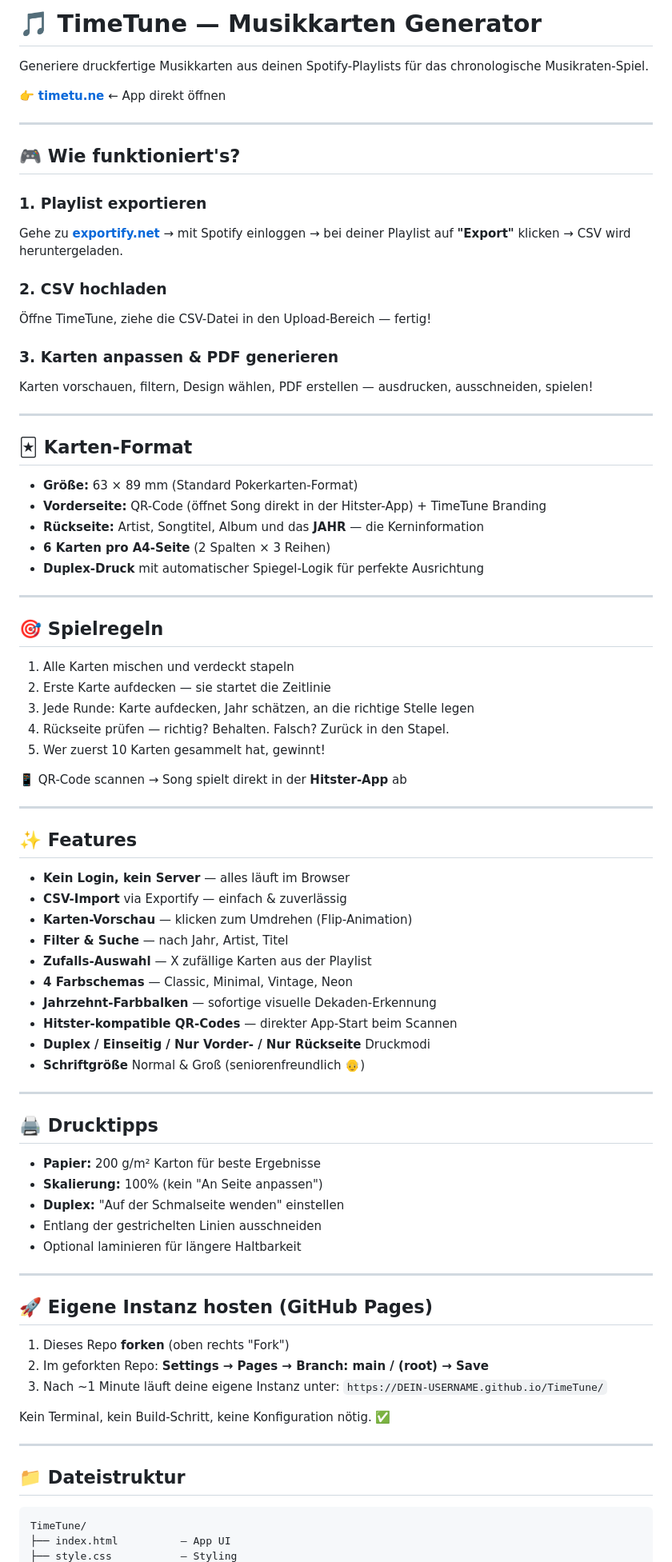
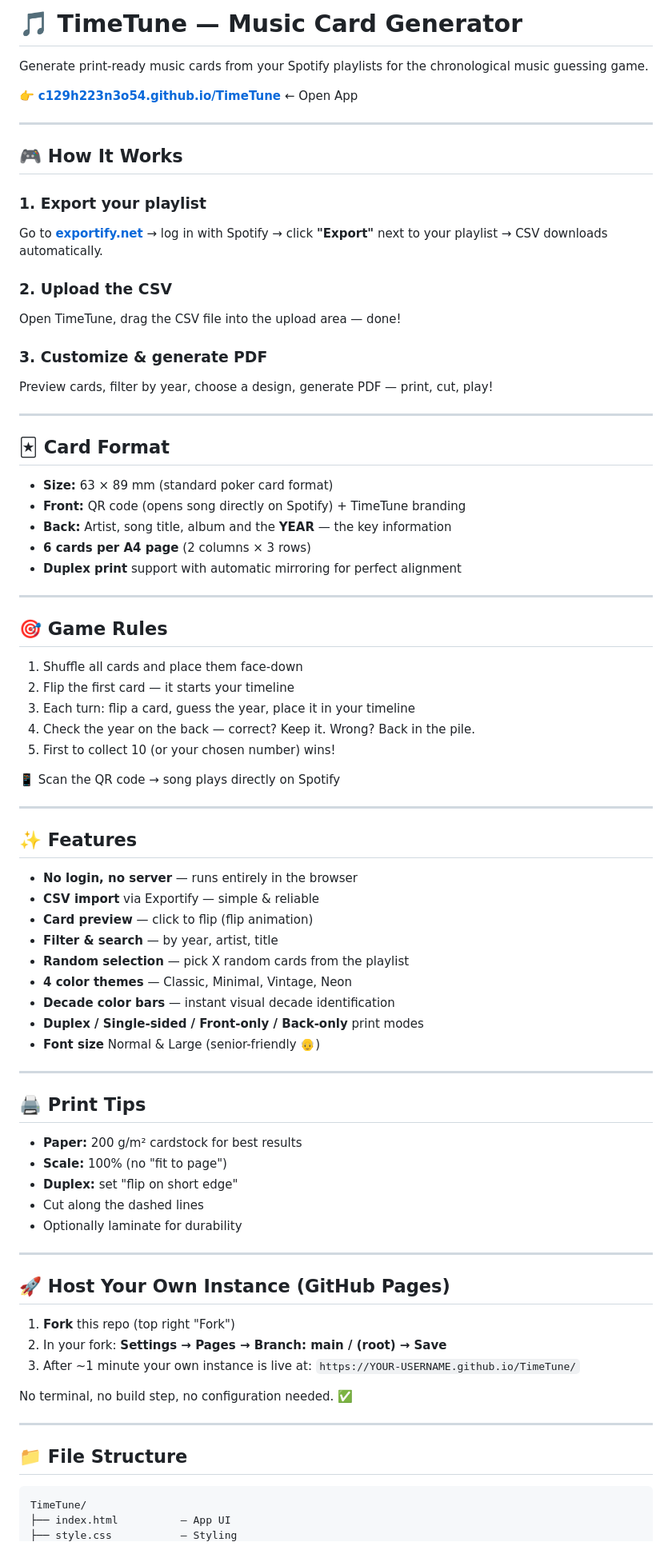
Before and after one commit to C129H223N3O54/TimeTune, a Markdown page: README.md, the part around one of its changes. Shown at 80% size. Drawn GitHub-style.

````diff
--- a/README.md
+++ b/README.md
@@ -1,83 +1,82 @@
-# 🎵 TimeTune — Musikkarten Generator
+# 🎵 TimeTune — Music Card Generator
 
-Generiere druckfertige Musikkarten aus deinen Spotify-Playlists für das chronologische Musikraten-Spiel.
+Generate print-ready music cards from your Spotify playlists for the chronological music guessing game.
 
-👉 **[timetu.ne](https://c129h223n3o54.github.io/TimeTune/)** ← App direkt öffnen
+👉 **[c129h223n3o54.github.io/TimeTune](https://c129h223n3o54.github.io/TimeTune/)** ← Open App
 
 ---
 
-## 🎮 Wie funktioniert's?
+## 🎮 How It Works
 
-### 1. Playlist exportieren
-Gehe zu **[exportify.net](https://exportify.net)** → mit Spotify einloggen → bei deiner Playlist auf **"Export"** klicken → CSV wird heruntergeladen.
+### 1. Export your playlist
+Go to **[exportify.net](https://exportify.net)** → log in with Spotify → click **"Export"** next to your playlist → CSV downloads automatically.
 
-### 2. CSV hochladen
-Öffne TimeTune, ziehe die CSV-Datei in den Upload-Bereich — fertig!
+### 2. Upload the CSV
+Open TimeTune, drag the CSV file into the upload area — done!
 
-### 3. Karten anpassen & PDF generieren
-Karten vorschauen, filtern, Design wählen, PDF erstellen — ausdrucken, ausschneiden, spielen!
+### 3. Customize & generate PDF
+Preview cards, filter by year, choose a design, generate PDF — print, cut, play!
 
 ---
 
-## 🃏 Karten-Format
+## 🃏 Card Format
 
-- **Größe:** 63 × 89 mm (Standard Pokerkarten-Format)
-- **Vorderseite:** QR-Code (öffnet Song direkt in der Hitster-App) + TimeTune Branding
-- **Rückseite:** Artist, Songtitel, Album und das **JAHR** — die Kerninformation
-- **6 Karten pro A4-Seite** (2 Spalten × 3 Reihen)
-- **Duplex-Druck** mit automatischer Spiegel-Logik für perfekte Ausrichtung
+- **Size:** 63 × 89 mm (standard poker card format)
+- **Front:** QR code (opens song directly on Spotify) + TimeTune branding
+- **Back:** Artist, song title, album and the **YEAR** — the key information
+- **6 cards per A4 page** (2 columns × 3 rows)
+- **Duplex print** support with automatic mirroring for perfect alignment
 
 ---
 
-## 🎯 Spielregeln
+## 🎯 Game Rules
 
-1. Alle Karten mischen und verdeckt stapeln
-2. Erste Karte aufdecken — sie startet die Zeitlinie
-3. Jede Runde: Karte aufdecken, Jahr schätzen, an die richtige Stelle legen
-4. Rückseite prüfen — richtig? Behalten. Falsch? Zurück in den Stapel.
-5. Wer zuerst 10 Karten gesammelt hat, gewinnt!
+1. Shuffle all cards and place them face-down
+2. Flip the first card — it starts your timeline
+3. Each turn: flip a card, guess the year, place it in your timeline
+4. Check the year on the back — correct? Keep it. Wrong? Back in the pile.
+5. First to collect 10 (or your chosen number) wins!
 
-📱 QR-Code scannen → Song spielt direkt in der **Hitster-App** ab
+📱 Scan the QR code → song plays directly on Spotify
 
 ---
 
 ## ✨ Features
 
-- **Kein Login, kein Server** — alles läuft im Browser
-- **CSV-Import** via Exportify — einfach & zuverlässig
-- **Karten-Vorschau** — klicken zum Umdrehen (Flip-Animation)
-- **Filter & Suche** — nach Jahr, Artist, Titel
-- **Zufalls-Auswahl** — X zufällige Karten aus der Playlist
-- **4 Farbschemas** — Classic, Minimal, Vintage, Neon
-- **Jahrzehnt-Farbbalken** — sofortige visuelle Dekaden-Erkennung
-- **Hitster-kompatible QR-Codes** — direkter App-Start beim Scannen
-- **Duplex / Einseitig / Nur Vorder- / Nur Rückseite** Druckmodi
-- **Schriftgröße** Normal & Groß (seniorenfreundlich 👴)
+- **No login, no server** — runs entirely in the browser
+- **CSV import** via Exportify — simple & reliable
+- **Card preview** — click to flip (flip animation)
+- **Filter & search** — by year, artist, title
+- **Random selection** — pick X random cards from the playlist
+- **4 color themes** — Classic, Minimal, Vintage, Neon
+- **Decade color bars** — instant visual decade identification
+- **Duplex / Single-sided / Front-only / Back-only** print modes
+- **Font size** Normal & Large (senior-friendly 👴)
 
 ---
 
-## 🖨️ Drucktipps
+## 🖨️ Print Tips
 
-- **Papier:** 200 g/m² Karton für beste Ergebnisse
-- **Skalierung:** 100% (kein "An Seite anpassen")
-- **Duplex:** "Auf der Schmalseite wenden" einstellen
-- Entlang der gestrichelten Linien ausschneiden
-- Optional laminieren für längere Haltbarkeit
+- **Paper:** 200 g/m² cardstock for best results
+- **Scale:** 100% (no "fit to page")
+- **Duplex:** set "flip on short edge"
+- Cut along the dashed lines
+- Optionally laminate for durability
 
 ---
 
-## 🚀 Eigene Instanz hosten (GitHub Pages)
+## 🚀 Host Your Own Instance (GitHub Pages)
 
-1. Dieses Repo **forken** (oben rechts "Fork")
-2. Im geforkten Repo: **Settings → Pages → Branch: main / (root) → Save**
-3. Nach ~1 Minute läuft deine eigene Instanz unter:
-   `https://DEIN-USERNAME.github.io/TimeTune/`
+1. **Fork** this repo (top right "Fork")
+2. In your fork: **Settings → Pages → Branch: main / (root) → Save**
+3. After ~1 minute your own instance is live at:
+   `https://YOUR-USERNAME.github.io/TimeTune/`
 
-Kein Terminal, kein Build-Schritt, keine Konfiguration nötig. ✅
+No terminal, no build step, no configuration needed. ✅
 
 ---
 
-## 📁 Dateistruktur
+## 📁 File Structure
 
 ```
 TimeTune/
````
Also changed, not shown: other parts of README.md (+14 -14 lines), README.de.md (added, +112 -0 lines).
